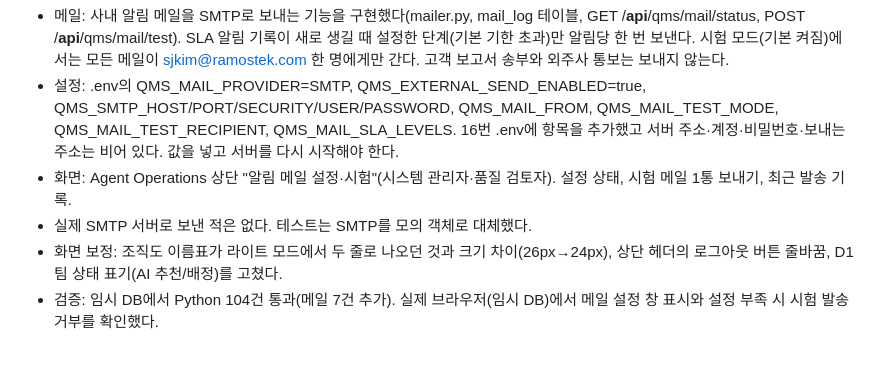
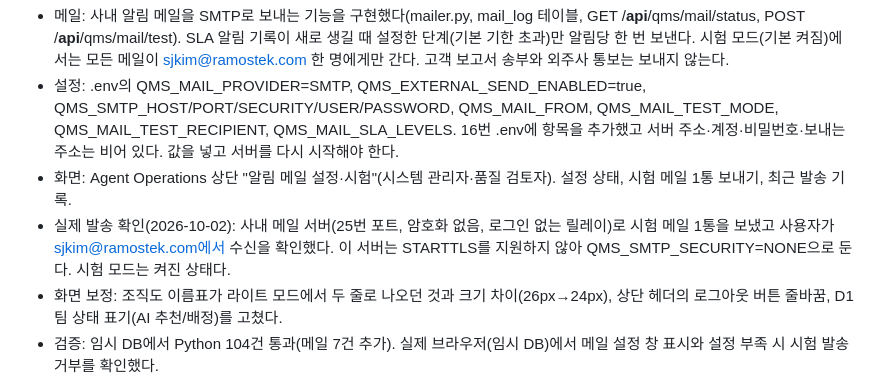
Before and after one commit to marioai005-00/ramos-ai-qms, a Markdown page: 인수인계.md, the part around the change. GitHub-like rendering; blank space fills up the shorter version.

Commit message:
docs: record the confirmed SMTP test send and relay settings
Co-Authored-By: Claude Opus 5.5 <noreply@anthropic.com>

```diff
--- a/인수인계.md
+++ b/인수인계.md
@@ -8,7 +8,7 @@
 - 메일: 사내 알림 메일을 SMTP로 보내는 기능을 구현했다(mailer.py, mail_log 테이블, GET /__api__/qms/mail/status, POST /__api__/qms/mail/test). SLA 알림 기록이 새로 생길 때 설정한 단계(기본 기한 초과)만 알림당 한 번 보낸다. 시험 모드(기본 켜짐)에서는 모든 메일이 sjkim@ramostek.com 한 명에게만 간다. 고객 보고서 송부와 외주사 통보는 보내지 않는다.
 - 설정: .env의 QMS_MAIL_PROVIDER=SMTP, QMS_EXTERNAL_SEND_ENABLED=true, QMS_SMTP_HOST/PORT/SECURITY/USER/PASSWORD, QMS_MAIL_FROM, QMS_MAIL_TEST_MODE, QMS_MAIL_TEST_RECIPIENT, QMS_MAIL_SLA_LEVELS. 16번 .env에 항목을 추가했고 서버 주소·계정·비밀번호·보내는 주소는 비어 있다. 값을 넣고 서버를 다시 시작해야 한다.
 - 화면: Agent Operations 상단 "알림 메일 설정·시험"(시스템 관리자·품질 검토자). 설정 상태, 시험 메일 1통 보내기, 최근 발송 기록.
-- 실제 SMTP 서버로 보낸 적은 없다. 테스트는 SMTP를 모의 객체로 대체했다.
+- 실제 발송 확인(2026-10-02): 사내 메일 서버(25번 포트, 암호화 없음, 로그인 없는 릴레이)로 시험 메일 1통을 보냈고 사용자가 sjkim@ramostek.com에서 수신을 확인했다. 이 서버는 STARTTLS를 지원하지 않아 QMS_SMTP_SECURITY=NONE으로 둔다. 시험 모드는 켜진 상태다.
 - 화면 보정: 조직도 이름표가 라이트 모드에서 두 줄로 나오던 것과 크기 차이(26px→24px), 상단 헤더의 로그아웃 버튼 줄바꿈, D1 팀 상태 표기(AI 추천/배정)를 고쳤다.
 - 검증: 임시 DB에서 Python 104건 통과(메일 7건 추가). 실제 브라우저(임시 DB)에서 메일 설정 창 표시와 설정 부족 시 시험 발송 거부를 확인했다.
 
```
Also changed, not shown: docs/EMAIL_PROVIDER_ADAPTER.md (+1 -1 lines).
